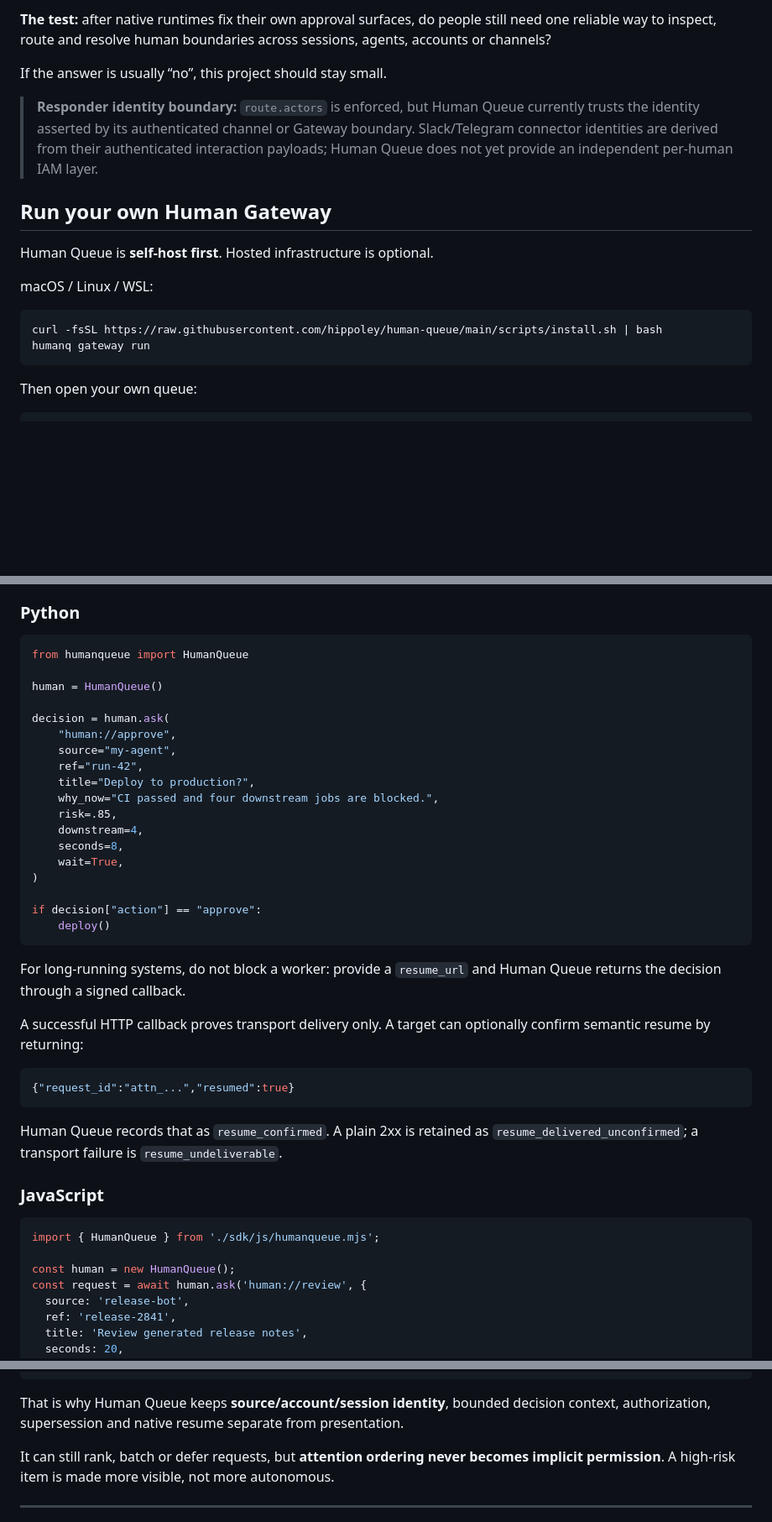
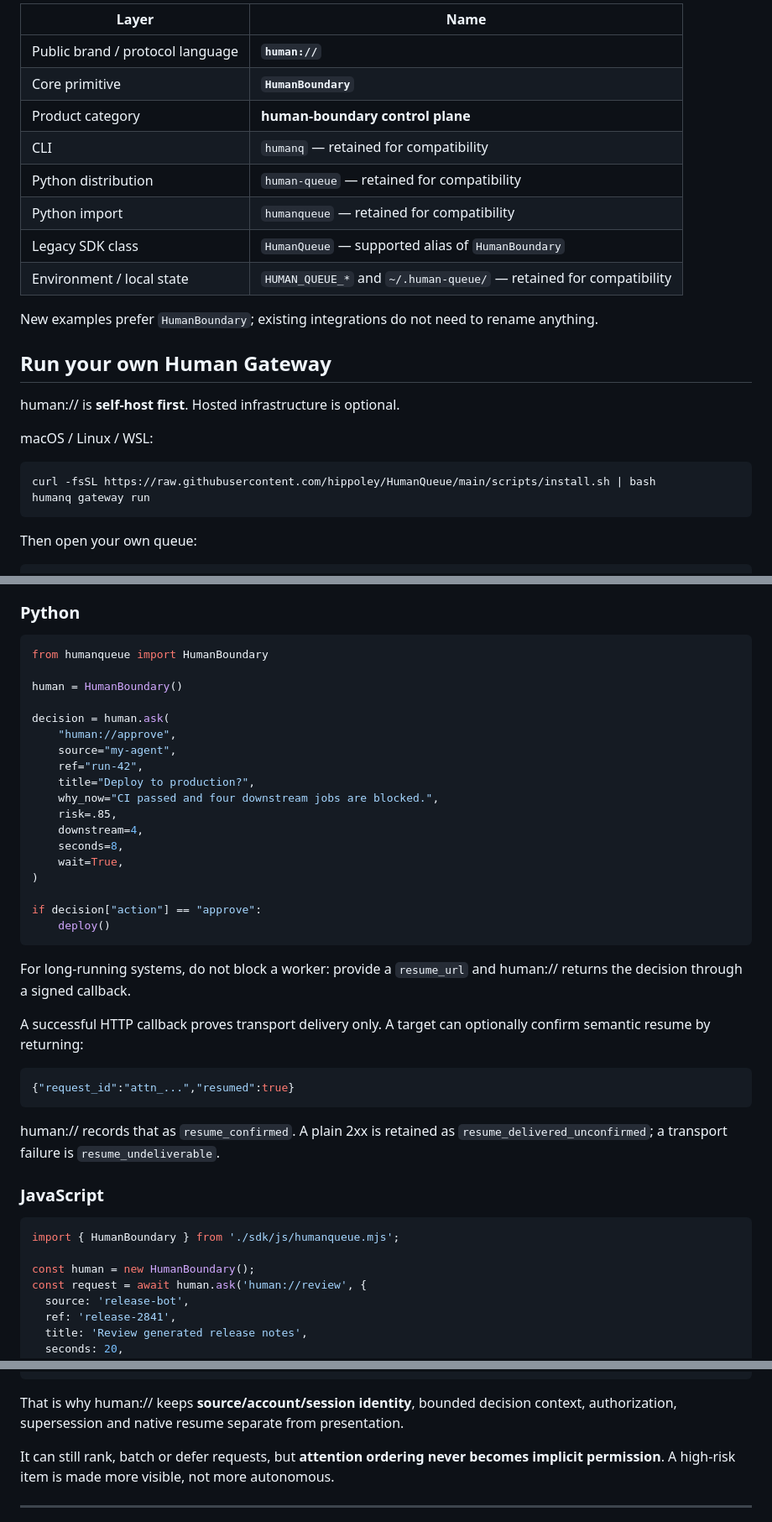
Before and after one commit to hippoley/HumanQueue, a Markdown page: README.md, 3 parts joined by grey strips. Shown at 84% size. Rendered like a GitHub page; blank space fills up the shorter version.

Commit message:
brand: make human:// the public project identity

````diff
--- a/README.md
+++ b/README.md
@@ -64,18 +85,25 @@ The public [evidence thread](https://github.com/hippoley/HumanQueue/issues/1) al
 
-**The test:** after native runtimes fix their own approval surfaces, do people still need one reliable way to inspect, route and resolve human boundaries across sessions, agents, accounts or channels?
+| Layer | Name |
+| --- | --- |
+| Public brand / protocol language | **`human://`** |
+| Core primitive | **`HumanBoundary`** |
+| Product category | **human-boundary control plane** |
+| CLI | `humanq` — retained for compatibility |
+| Python distribution | `human-queue` — retained for compatibility |
+| Python import | `humanqueue` — retained for compatibility |
+| Legacy SDK class | `HumanQueue` — supported alias of `HumanBoundary` |
+| Environment / local state | `HUMAN_QUEUE_*` and `~/.human-queue/` — retained for compatibility |
 
-If the answer is usually “no”, this project should stay small.
-
-> **Responder identity boundary:** `route.actors` is enforced, but Human Queue currently trusts the identity asserted by its authenticated channel or Gateway boundary. Slack/Telegram connector identities are derived from their authenticated interaction payloads; Human Queue does not yet provide an independent per-human IAM layer.
+New examples prefer `HumanBoundary`; existing integrations do not need to rename anything.
 
 ## Run your own Human Gateway
 
-Human Queue is **self-host first**. Hosted infrastructure is optional.
+human:// is **self-host first**. Hosted infrastructure is optional.
 
 macOS / Linux / WSL:
 
 ```bash
-curl -fsSL https://raw.githubusercontent.com/hippoley/human-queue/main/scripts/install.sh | bash
+curl -fsSL https://raw.githubusercontent.com/hippoley/HumanQueue/main/scripts/install.sh | bash
 humanq gateway run
 ```
 
@@ -220,9 +248,9 @@ Everything underneath — source-specific adapters, priority, batching, quorum,
 ### Python
 
 ```python
-from humanqueue import HumanQueue
+from humanqueue import HumanBoundary
 
-human = HumanQueue()
+human = HumanBoundary()
 
 decision = human.ask(
     "human://approve",
@@ -240,7 +268,7 @@ if decision["action"] == "approve":
     deploy()
 ```
 
-For long-running systems, do not block a worker: provide a `resume_url` and Human Queue returns the decision through a signed callback.
+For long-running systems, do not block a worker: provide a `resume_url` and human:// returns the decision through a signed callback.
 
 A successful HTTP callback proves transport delivery only. A target can optionally confirm semantic resume by returning:
 
@@ -248,14 +276,14 @@ A successful HTTP callback proves transport delivery only. A target can optional
 {"request_id":"attn_...","resumed":true}
 ```
 
-Human Queue records that as `resume_confirmed`. A plain 2xx is retained as `resume_delivered_unconfirmed`; a transport failure is `resume_undeliverable`.
+human:// records that as `resume_confirmed`. A plain 2xx is retained as `resume_delivered_unconfirmed`; a transport failure is `resume_undeliverable`.
 
 ### JavaScript
 
 ```js
-import { HumanQueue } from './sdk/js/humanqueue.mjs';
+import { HumanBoundary } from './sdk/js/humanqueue.mjs';
 
-const human = new HumanQueue();
+const human = new HumanBoundary();
 const request = await human.ask('human://review', {
   source: 'release-bot',
   ref: 'release-2841',
@@ -312,7 +340,7 @@ human decides from an authorized surface
 native runtime resolves the exact request
 ```
 
-That is why Human Queue keeps **source/account/session identity**, bounded decision context, authorization, supersession and native resume separate from presentation.
+That is why human:// keeps **source/account/session identity**, bounded decision context, authorization, supersession and native resume separate from presentation.
 
 It can still rank, batch or defer requests, but **attention ordering never becomes implicit permission**. A high-risk item is made more visible, not more autonomous.
 
````
Also changed, not shown: other parts of README.md (+77 -56 lines).
